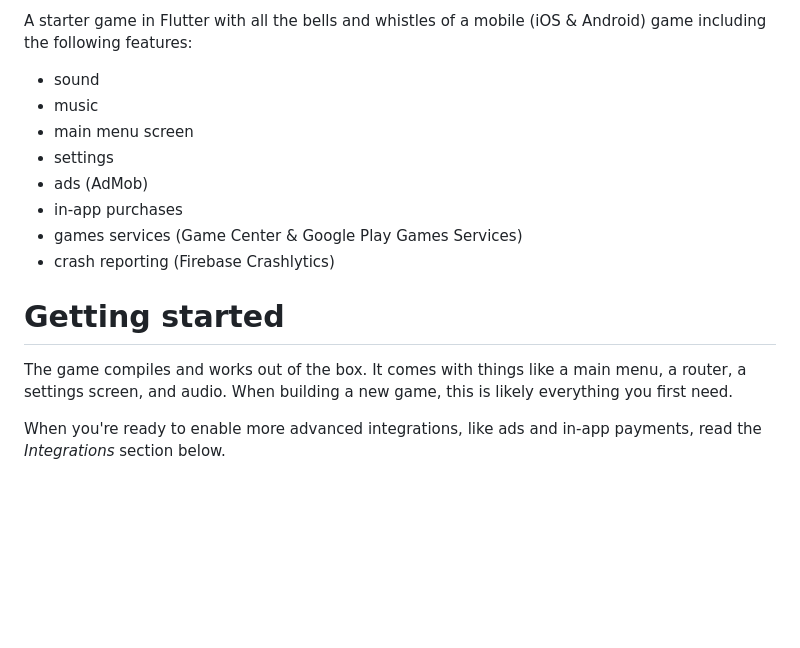
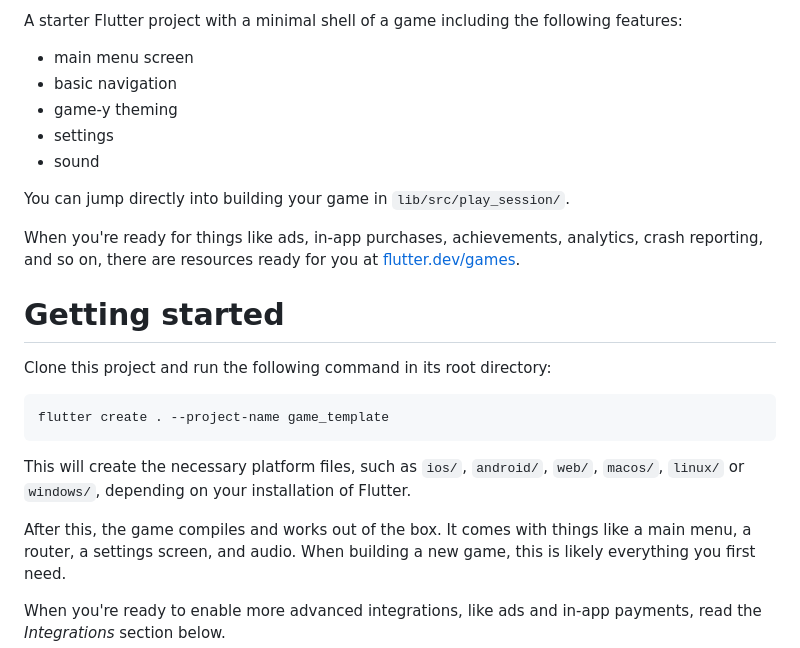
Before and after one commit to filiph/game_template, a Markdown page: README.md, the part around the change. GitHub-like rendering; blank space fills up the shorter version.

````diff
--- a/README.md
+++ b/README.md
@@ -1,19 +1,32 @@
-A starter game in Flutter with all the bells and whistles
-of a mobile (iOS & Android) game including the following features:
+A starter Flutter project with a minimal shell of a  game
+including the following features:
 
+- main menu screen
+- basic navigation
+- game-y theming
+- settings
 - sound
-- music
-- main menu screen
-- settings
-- ads (AdMob)
-- in-app purchases
-- games services (Game Center & Google Play Games Services)
-- crash reporting (Firebase Crashlytics)
+
+You can jump directly into building your game in `lib/src/play_session/`.
+
+When you're ready for things like ads, in-app purchases, achievements,
+analytics, crash reporting, and so on,
+there are resources ready for you
+at [flutter.dev/games](https://flutter.dev/games).
 
 
 # Getting started
 
-The game compiles and works out of the box. It comes with things
+Clone this project and run the following command in its root directory:
+
+```terminal
+flutter create . --project-name game_template
+```
+
+This will create the necessary platform files, such as `ios/`, `android/`,
+`web/`, `macos/`, `linux/` or `windows/`, depending on your installation of Flutter.
+
+After this, the game compiles and works out of the box. It comes with things
 like a main menu, a router, a settings screen, and audio.
 When building a new game, this is likely everything you first need.
 
````
